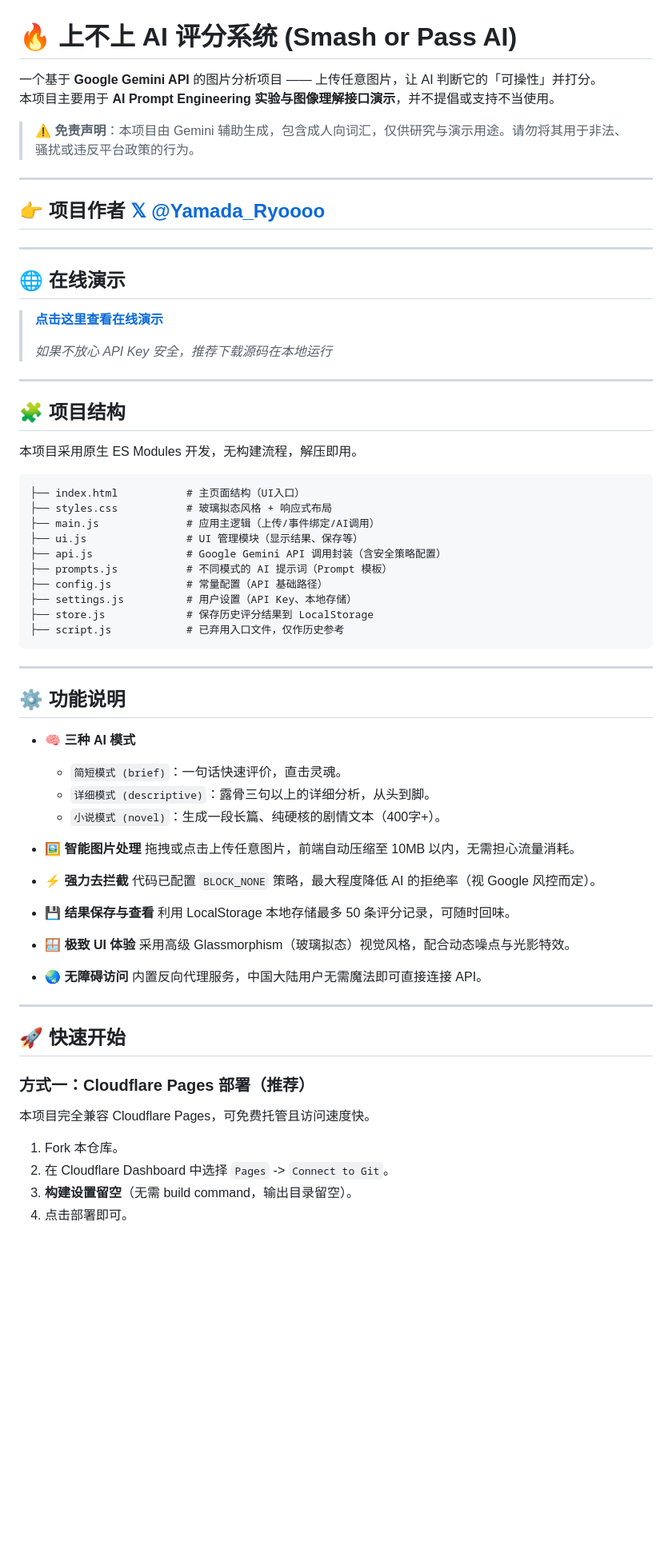
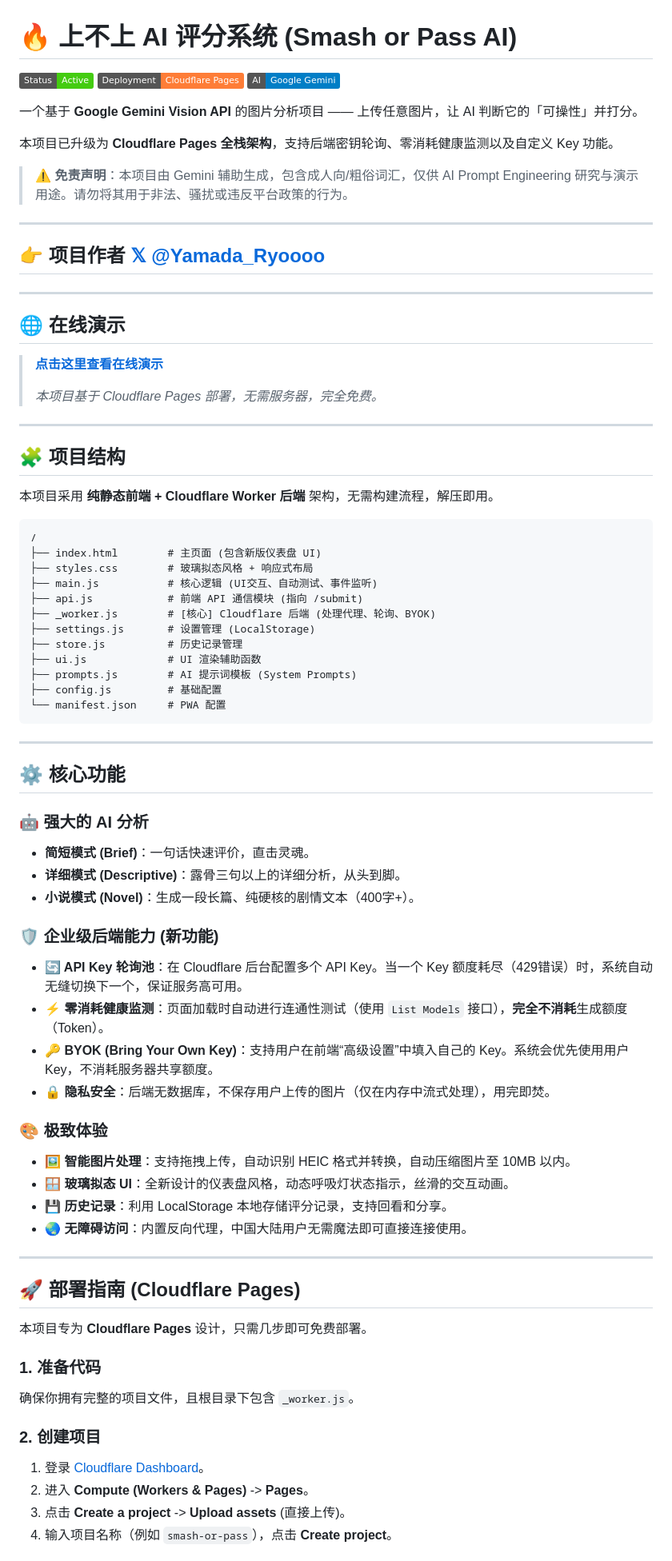
Before and after one commit to Yamada-Ryo4/Fuck-or-not, a Markdown page: README.md, the part around one of its changes. Shown at 80% size. Rendered like a GitHub page; badges without logos; blank space fills up the shorter version.

`````diff
--- a/README.md
+++ b/README.md
@@ -1,9 +1,14 @@
 # 🔥 上不上 AI 评分系统 (Smash or Pass AI)
 
-一个基于 **Google Gemini API** 的图片分析项目 —— 上传任意图片，让 AI 判断它的「可操性」并打分。
-本项目主要用于 **AI Prompt Engineering 实验与图像理解接口演示**，并不提倡或支持不当使用。
+![Project Status](https://img.shields.io/badge/Status-Active-success)
+![Deployment](https://img.shields.io/badge/Deployment-Cloudflare%20Pages-orange)
+![AI Model](https://img.shields.io/badge/AI-Google%20Gemini-blue)
 
-> ⚠️ **免责声明**：本项目由 Gemini 辅助生成，包含成人向词汇，仅供研究与演示用途。请勿将其用于非法、骚扰或违反平台政策的行为。
+一个基于 **Google Gemini Vision API** 的图片分析项目 —— 上传任意图片，让 AI 判断它的「可操性」并打分。
+
+本项目已升级为 **Cloudflare Pages 全栈架构**，支持后端密钥轮询、零消耗健康监测以及自定义 Key 功能。
+
+> ⚠️ **免责声明**：本项目由 Gemini 辅助生成，包含成人向/粗俗词汇，仅供 AI Prompt Engineering 研究与演示用途。请勿将其用于非法、骚扰或违反平台政策的行为。
 
 ---
 
@@ -17,56 +22,60 @@
 >
-> *如果不放心 API Key 安全，推荐下载源码在本地运行*
+> *本项目基于 Cloudflare Pages 部署，无需服务器，完全免费。*
 
 ---
 
 ## 🧩 项目结构
 
-本项目采用原生 ES Modules 开发，无构建流程，解压即用。
+本项目采用 **纯静态前端 + Cloudflare Worker 后端** 架构，无需构建流程，解压即用。
 
 ```text
-├── index.html           # 主页面结构（UI入口）
-├── styles.css           # 玻璃拟态风格 + 响应式布局
-├── main.js              # 应用主逻辑（上传/事件绑定/AI调用）
-├── ui.js                # UI 管理模块（显示结果、保存等）
-├── api.js               # Google Gemini API 调用封装（含安全策略配置）
-├── prompts.js           # 不同模式的 AI 提示词（Prompt 模板）
-├── config.js            # 常量配置（API 基础路径）
-├── settings.js          # 用户设置（API Key、本地存储）
-├── store.js             # 保存历史评分结果到 LocalStorage
-├── script.js            # 已弃用入口文件，仅作历史参考
-````
+/
+├── index.html        # 主页面 (包含新版仪表盘 UI)
+├── styles.css        # 玻璃拟态风格 + 响应式布局
+├── main.js           # 核心逻辑 (UI交互、自动测试、事件监听)
+├── api.js            # 前端 API 通信模块 (指向 /submit)
+├── _worker.js        # [核心] Cloudflare 后端 (处理代理、轮询、BYOK)
+├── settings.js       # 设置管理 (LocalStorage)
+├── store.js          # 历史记录管理
+├── ui.js             # UI 渲染辅助函数
+├── prompts.js        # AI 提示词模板 (System Prompts)
+├── config.js         # 基础配置
+└── manifest.json     # PWA 配置
+```
 
 -----
 
-## ⚙️ 功能说明
+## ⚙️ 核心功能
 
-  - **🧠 三种 AI 模式**
+### 🤖 强大的 AI 分析
+- **简短模式 (Brief)**：一句话快速评价，直击灵魂。
+- **详细模式 (Descriptive)**：露骨三句以上的详细分析，从头到脚。
+- **小说模式 (Novel)**：生成一段长篇、纯硬核的剧情文本（400字+）。
 
-      - `简短模式 (brief)`：一句话快速评价，直击灵魂。
-      - `详细模式 (descriptive)`：露骨三句以上的详细分析，从头到脚。
-      - `小说模式 (novel)`：生成一段长篇、纯硬核的剧情文本（400字+）。
+### 🛡️ 企业级后端能力 (新功能)
+- **🔄 API Key 轮询池**：在 Cloudflare 后台配置多个 API Key。当一个 Key 额度耗尽（429错误）时，系统自动无缝切换下一个，保证服务高可用。
+- **⚡ 零消耗健康监测**：页面加载时自动进行连通性测试（使用 `List Models` 接口），**完全不消耗**生成额度（Token）。
+- **🔑 BYOK (Bring Your Own Key)**：支持用户在前端“高级设置”中填入自己的 Key。系统会优先使用用户 Key，不消耗服务器共享额度。
+- **🔒 隐私安全**：后端无数据库，不保存用户上传的图片（仅在内存中流式处理），用完即焚。
 
-  - **🖼️ 智能图片处理** 拖拽或点击上传任意图片，前端自动压缩至 10MB 以内，无需担心流量消耗。
-
-  - **⚡ 强力去拦截** 代码已配置 `BLOCK_NONE` 策略，最大程度降低 AI 的拒绝率（视 Google 风控而定）。
-
-  - **💾 结果保存与查看** 利用 LocalStorage 本地存储最多 50 条评分记录，可随时回味。
-
-  - **🪟 极致 UI 体验** 采用高级 Glassmorphism（玻璃拟态）视觉风格，配合动态噪点与光影特效。
-
-  - 🌏 **无障碍访问** 内置反向代理服务，中国大陆用户无需魔法即可直接连接 API。
-
+### 🎨 极致体验
+- **🖼️ 智能图片处理**：支持拖拽上传，自动识别 HEIC 格式并转换，自动压缩图片至 10MB 以内。
+- **🪟 玻璃拟态 UI**：全新设计的仪表盘风格，动态呼吸灯状态指示，丝滑的交互动画。
+- **💾 历史记录**：利用 LocalStorage 本地存储评分记录，支持回看和分享。
+- **🌏 无障碍访问**：内置反向代理，中国大陆用户无需魔法即可直接连接使用。
 
 -----
 
-## 🚀 快速开始
+## 🚀 部署指南 (Cloudflare Pages)
 
-### 方式一：Cloudflare Pages 部署（推荐）
+本项目专为 **Cloudflare Pages** 设计，只需几步即可免费部署。
 
-本项目完全兼容 Cloudflare Pages，可免费托管且访问速度快。
+### 1. 准备代码
+确保你拥有完整的项目文件，且根目录下包含 `_worker.js`。
 
-1.  Fork 本仓库。
-2.  在 Cloudflare Dashboard 中选择 `Pages` -\> `Connect to Git`。
-3.  **构建设置留空**（无需 build command，输出目录留空）。
-4.  点击部署即可。
+### 2. 创建项目
+1.  登录 [Cloudflare Dashboard](https://dash.cloudflare.com/)。
+2.  进入 **Compute (Workers & Pages)** -> **Pages**。
+3.  点击 **Create a project** -> **Upload assets** (直接上传)。
+4.  输入项目名称（例如 `smash-or-pass`），点击 **Create project**。
 
`````
Also changed, not shown: other parts of README.md (+33 -41 lines).
